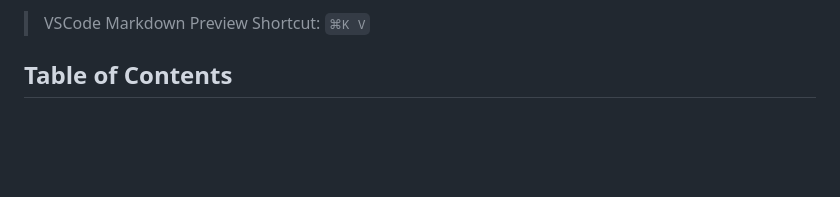
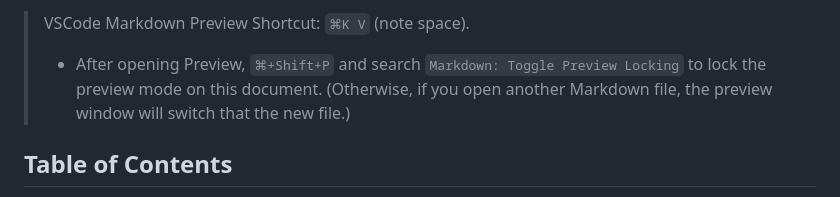
Before and after one commit to nvsmith/webdev-resources, a Markdown page: Markdown/markdown-cheatsheet.md, the part around the change printed below. Drawn GitHub-style; blank space fills up the shorter version.

```diff
--- a/Markdown/markdown-cheatsheet.md
+++ b/Markdown/markdown-cheatsheet.md
@@ -4,5 +4,7 @@
 
-> VSCode Markdown Preview Shortcut: `⌘K V`
+> VSCode Markdown Preview Shortcut: `⌘K V` (note space).
+>
+> -   After opening Preview, `⌘+Shift+P` and search `Markdown: Toggle Preview Locking` to lock the preview mode on this document. (Otherwise, if you open another Markdown file, the preview window will switch that the new file.)
 
 ## Table of Contents
 
```
Also changed, not shown: other parts of Markdown/markdown-cheatsheet.md (+1 -1 lines), JavaScript/React/react-notes.md (added, +76 -0 lines), Terminal/mac-terminal-cheatsheet.md (added, +67 -0 lines).
